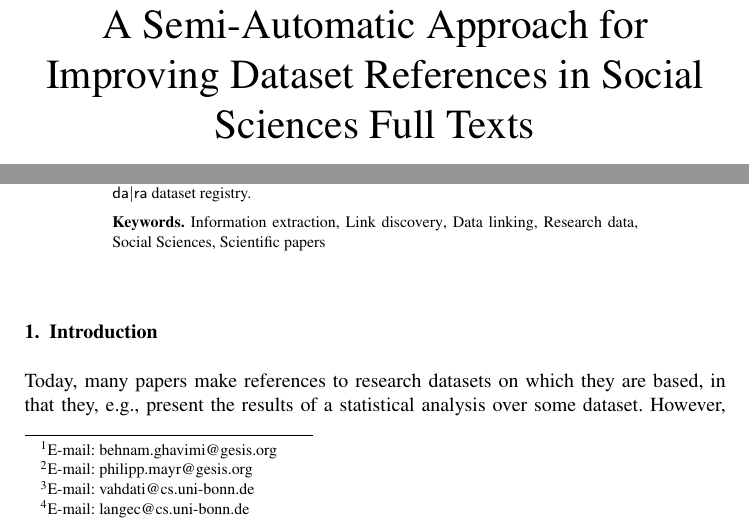
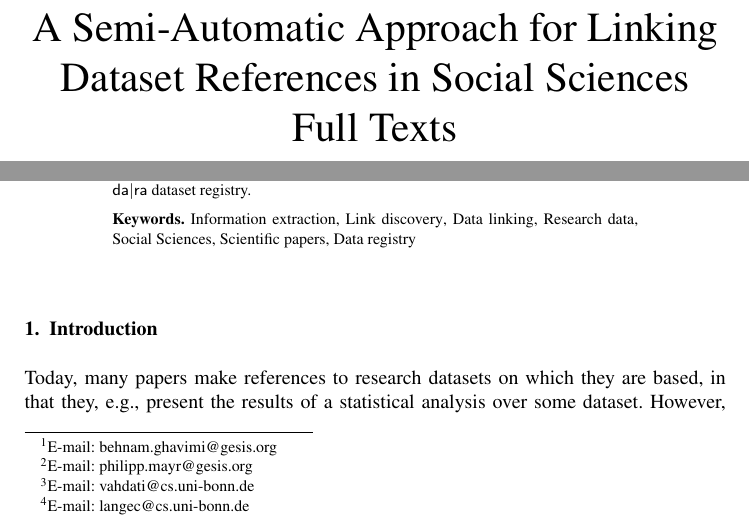
Before and after one commit to OSCOSS/Dataset_Detcter, a LaTeX document (IOS-journal/ios-book-article.tex): two parts of page 1 of 19, joined at a grey line, cut so that both start at the same text. Compiled offline with pdfLaTeX.

Commit message:
changes title, abstract checked

```diff
--- a/IOS-journal/ios-book-article.tex
+++ b/IOS-journal/ios-book-article.tex
@@ -26,7 +26,7 @@
 \def\thepage{}
 
 \begin{frontmatter}
-\title{A Semi-Automatic Approach for Improving Dataset References in Social Sciences Full Texts}
+\title{A Semi-Automatic Approach for Linking Dataset References in Social Sciences Full Texts} %todo check the title
 
 \author[A,B]{\fnms{Behnam} \snm{Ghavimi}
 \thanks{E-mail: behnam.ghavimi@gesis.org}},
@@ -60,7 +60,7 @@ We achieved an F-measure of 0.84 for detecting references in full texts and an F
 \end{abstract}
 
 \begin{keyword}
-Information extraction\sep Link discovery\sep Data linking\sep Research data\sep Social Sciences\sep Scientific papers
+Information extraction\sep Link discovery\sep Data linking\sep Research data\sep Social Sciences\sep Scientific papers\sep Data registry
 \end{keyword}
 \end{frontmatter}
 \section{Introduction}
```
Also changed, not shown: IOS-journal/ios-book-article.pdf, 2 other files.
